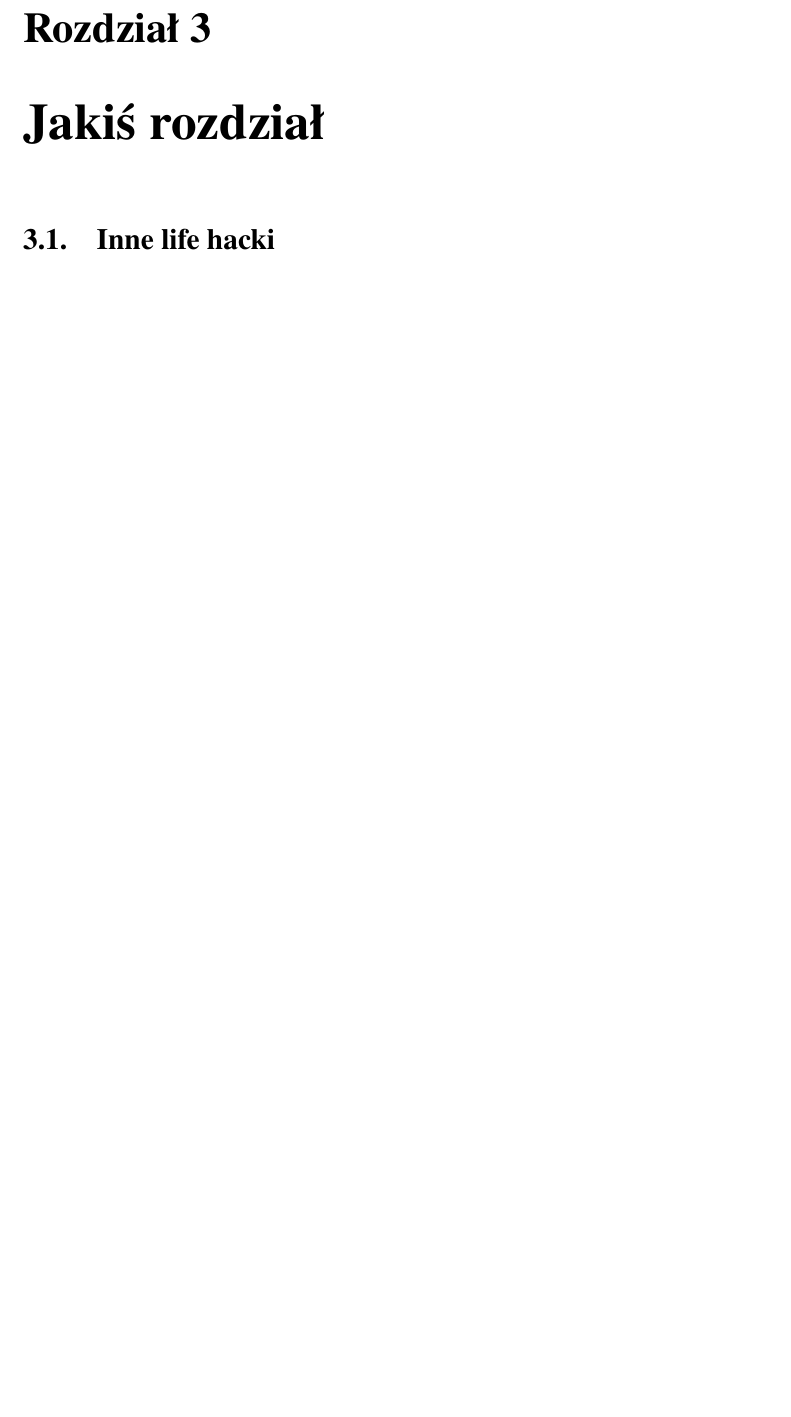
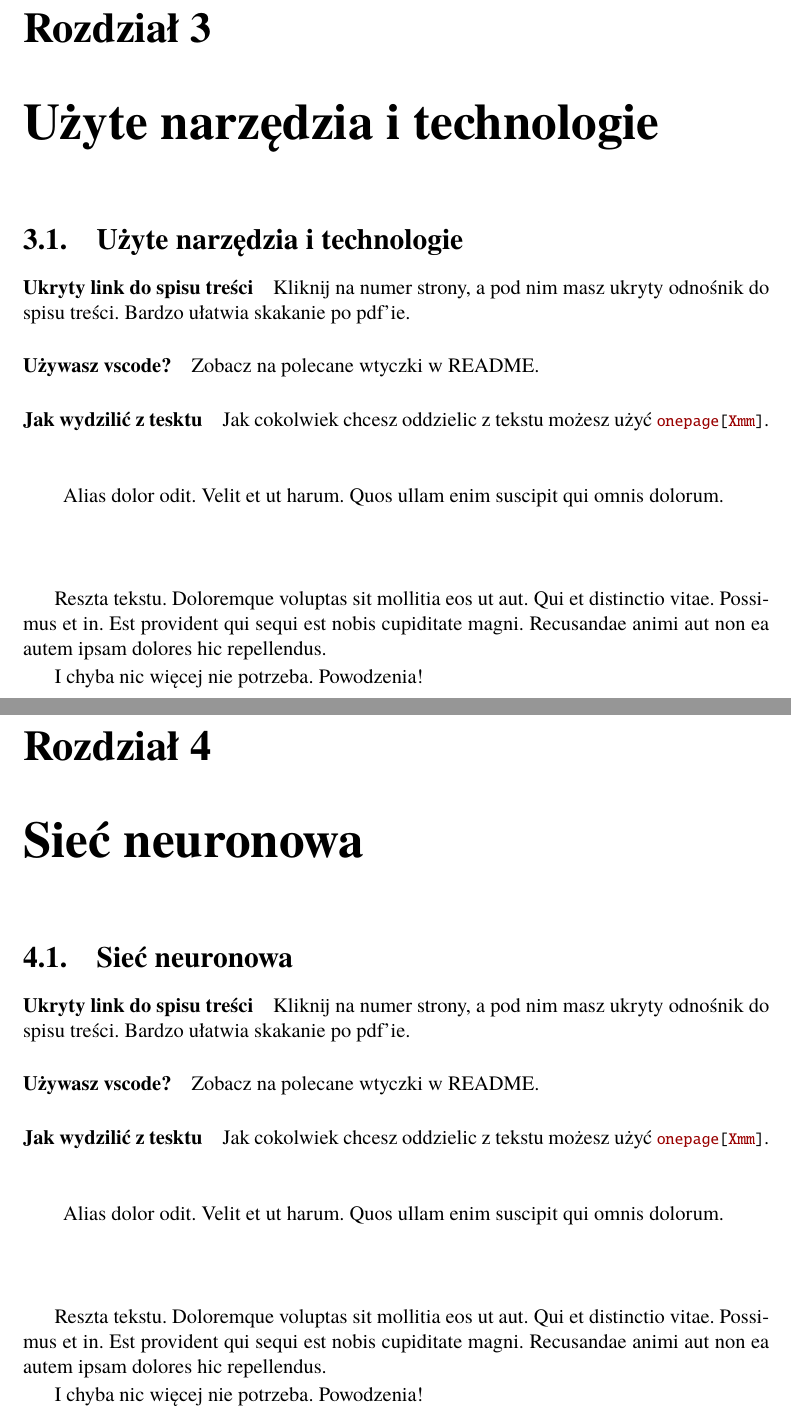
Before and after one commit to goorkamateusz/praca-dyplomowa-szablon, a LaTeX thesis (main.tex, which reads content/3-uzyte-narzedzia-i-technologie.tex, content/4-siec-neuronowa.tex, content/5-paczka-python.tex): part of page 13 of 17 before the commit and two parts of pages 13 and 14 of 20 after it, the two joined at a grey line, cut so that both start at the same text, the shorter picture padded with empty space. Compiled offline with pdfLaTeX.

Commit message:
basic struktura rozdzialow

```diff
--- /dev/null
+++ b/content/3-uzyte-narzedzia-i-technologie.tex
@@ -0,0 +1,20 @@
+\section{Użyte narzędzia i technologie}
+
+\paragraph{Ukryty link do spisu treści}
+Kliknij na numer strony, a pod nim masz ukryty odnośnik do spisu treści. Bardzo ułatwia skakanie po pdf'ie.
+
+\paragraph{Używasz vscode?}
+Zobacz na polecane wtyczki w README.
+
+\paragraph{Jak wydzilić z tesktu}
+Jak cokolwiek chcesz oddzielic z tekstu możesz użyć \lcode{onepage[Xmm]}.
+
+\begin{onepage}[1cm]
+    \centering
+    Alias dolor odit. Velit et ut harum. Quos ullam enim suscipit qui omnis dolorum.
+\end{onepage}
+
+Reszta tekstu.
+Doloremque voluptas sit mollitia eos ut aut. Qui et distinctio vitae. Possimus et in. Est provident qui sequi est nobis cupiditate magni. Recusandae animi aut non ea autem ipsam dolores hic repellendus.
+
+I chyba nic więcej nie potrzeba. Powodzenia!
--- /dev/null
+++ b/content/4-siec-neuronowa.tex
@@ -0,0 +1,20 @@
+\section{Sieć neuronowa}
+
+\paragraph{Ukryty link do spisu treści}
+Kliknij na numer strony, a pod nim masz ukryty odnośnik do spisu treści. Bardzo ułatwia skakanie po pdf'ie.
+
+\paragraph{Używasz vscode?}
+Zobacz na polecane wtyczki w README.
+
+\paragraph{Jak wydzilić z tesktu}
+Jak cokolwiek chcesz oddzielic z tekstu możesz użyć \lcode{onepage[Xmm]}.
+
+\begin{onepage}[1cm]
+    \centering
+    Alias dolor odit. Velit et ut harum. Quos ullam enim suscipit qui omnis dolorum.
+\end{onepage}
+
+Reszta tekstu.
+Doloremque voluptas sit mollitia eos ut aut. Qui et distinctio vitae. Possimus et in. Est provident qui sequi est nobis cupiditate magni. Recusandae animi aut non ea autem ipsam dolores hic repellendus.
+
+I chyba nic więcej nie potrzeba. Powodzenia!
--- a/content/3-jakis-rozdzial.tex
+++ b/content/5-paczka-python.tex
@@ -1,4 +1,4 @@
-\section{Inne life hacki}
+\section{Paczka Python}
 
 \paragraph{Ukryty link do spisu treści}
 Kliknij na numer strony, a pod nim masz ukryty odnośnik do spisu treści. Bardzo ułatwia skakanie po pdf'ie.
--- /dev/null
+++ b/content/6-uzycie.tex
@@ -0,0 +1,6 @@
+\section{Użycie}
+
+
+
+\subsection{Własna gra - Snake}
+\paragraph{Ukryty link do spisu treści}
@@ -0,0 +12 @@
+\paragraph{Jak wydzilić z tesktu}
--- a/main.tex
+++ b/main.tex
@@ -18,5 +18,11 @@
 
-\importchapter{Jakiś rozdział}{trzeci}{content/3-jakis-rozdzial.tex}
+\importchapter{Użyte narzędzia i technologie}{uzyte-narzedzia-i-technologi}{content/3-uzyte-narzedzia-i-technologie.tex}
+
+\importchapter{Sieć neuronowa}{siec-neuronowa}{content/4-siec-neuronowa.tex}
+
+\importchapter{Paczka Python}{paczka-python}{content/5-paczka-python.tex}
+
+\importchapter{Użycie}{uzycie}{content/6-uzycie.tex}
 
 \bibliografia{content/bibliografia}
 
```
Also changed, not shown: content/2-cel-pracy.tex (renamed from content/2-przyklady.tex, +1 -1 lines), content/6-uzycie.tex (17 more changed lines), main.tex (2 more changed lines).
